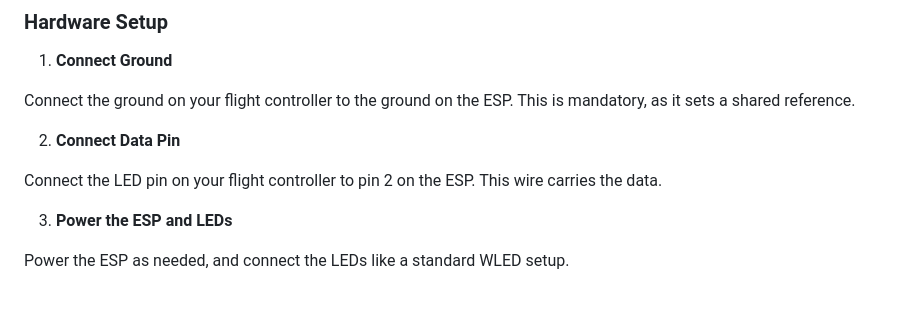
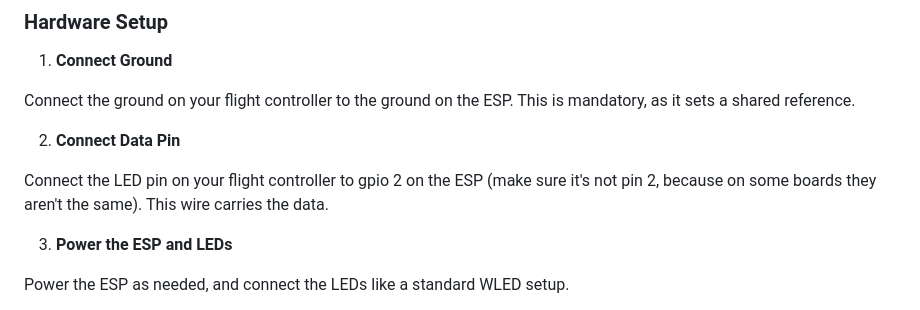
Before and after one commit to Torie3/WLED-Usermod-SPEC7led, a Markdown page: readme.md, the part around the change. GitHub-like rendering.

```diff
--- a/readme.md
+++ b/readme.md
@@ -87,7 +87,7 @@ Connect the ground on your flight controller to the ground on the ESP. This is m
 
 2) **Connect Data Pin**
 
-Connect the LED pin on your flight controller to pin 2 on the ESP. This wire carries the data.
+Connect the LED pin on your flight controller to gpio 2 on the ESP (make sure it's not pin 2, because on some boards they aren't the same). This wire carries the data.
 
 3) **Power the ESP and LEDs**
 
```
